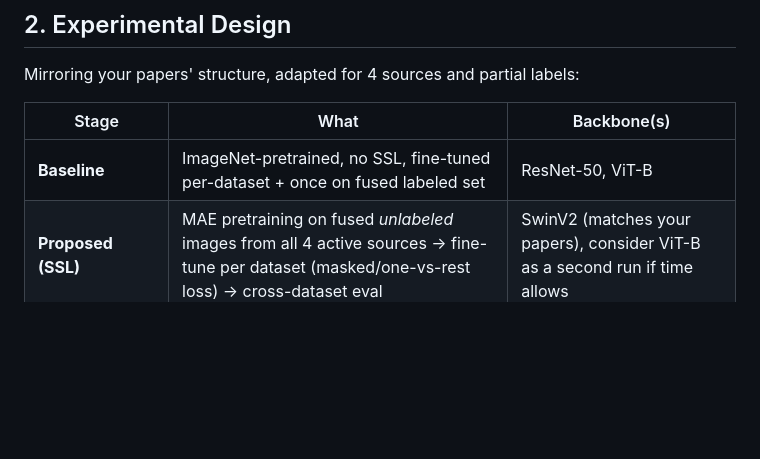
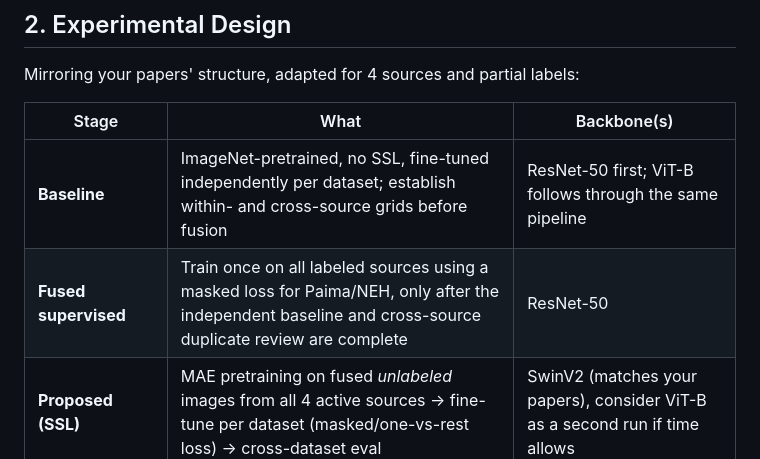
Before and after one commit to lemasc/oct-classify, a Markdown page: docs/full-project-plan.md, the part around one of its changes. GitHub-like rendering; blank space fills up the shorter version.

```diff
--- a/docs/full-project-plan.md
+++ b/docs/full-project-plan.md
@@ -29,7 +29,8 @@ Mirroring your papers' structure, adapted for 4 sources and partial labels:
 
 | Stage | What | Backbone(s) |
 |---|---|---|
-| **Baseline** | ImageNet-pretrained, no SSL, fine-tuned per-dataset + once on fused labeled set | ResNet-50, ViT-B |
+| **Baseline** | ImageNet-pretrained, no SSL, fine-tuned independently per dataset; establish within- and cross-source grids before fusion | ResNet-50 first; ViT-B follows through the same pipeline |
+| **Fused supervised** | Train once on all labeled sources using a masked loss for Paima/NEH, only after the independent baseline and cross-source duplicate review are complete | ResNet-50 |
 | **Proposed (SSL)** | MAE pretraining on fused *unlabeled* images from all 4 active sources → fine-tune per dataset (masked/one-vs-rest loss) → cross-dataset eval | SwinV2 (matches your papers), consider ViT-B as a second run if time allows |
 | **Stretch: new architecture** | See §6 | TBD, gated on results from above |
 
```
Also changed, not shown: other parts of docs/full-project-plan.md (+7 -7 lines).
